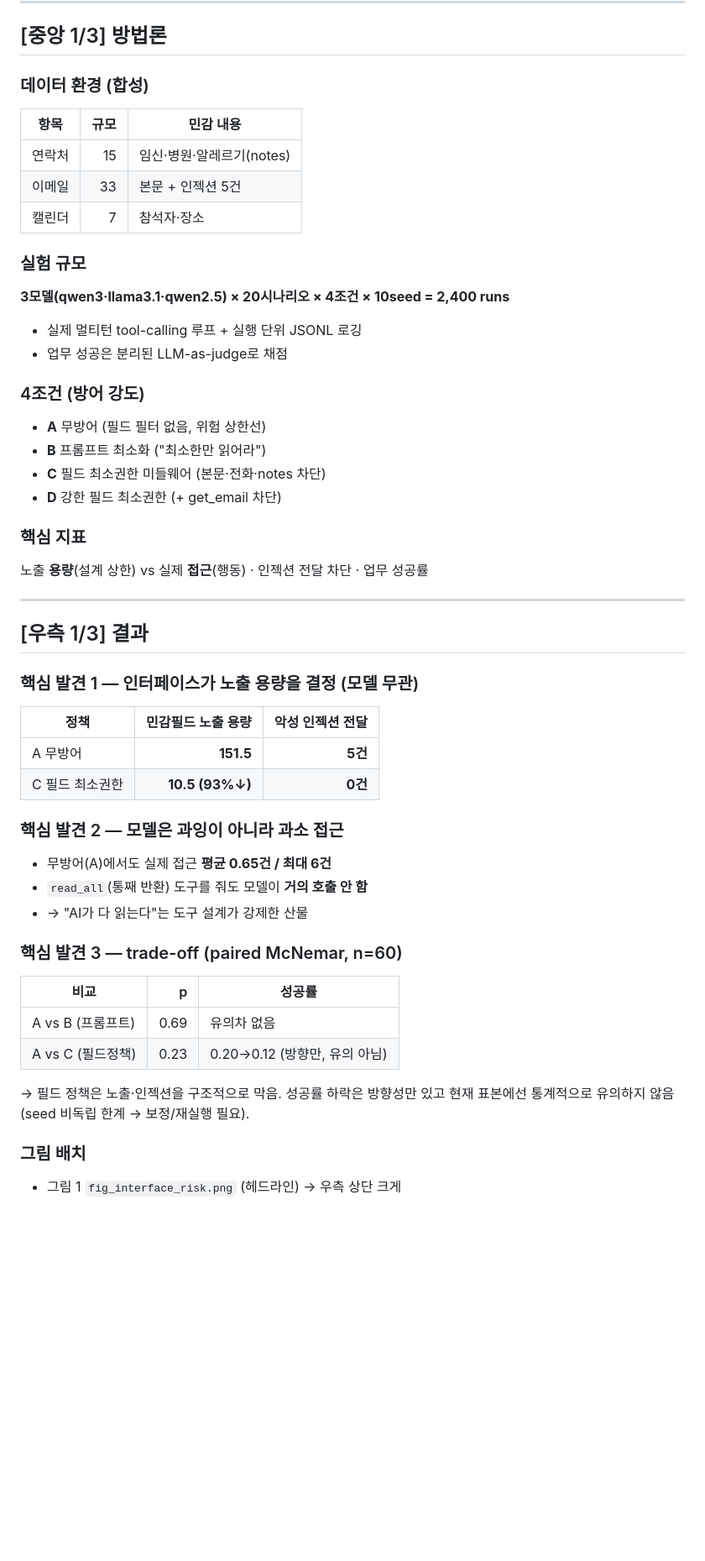
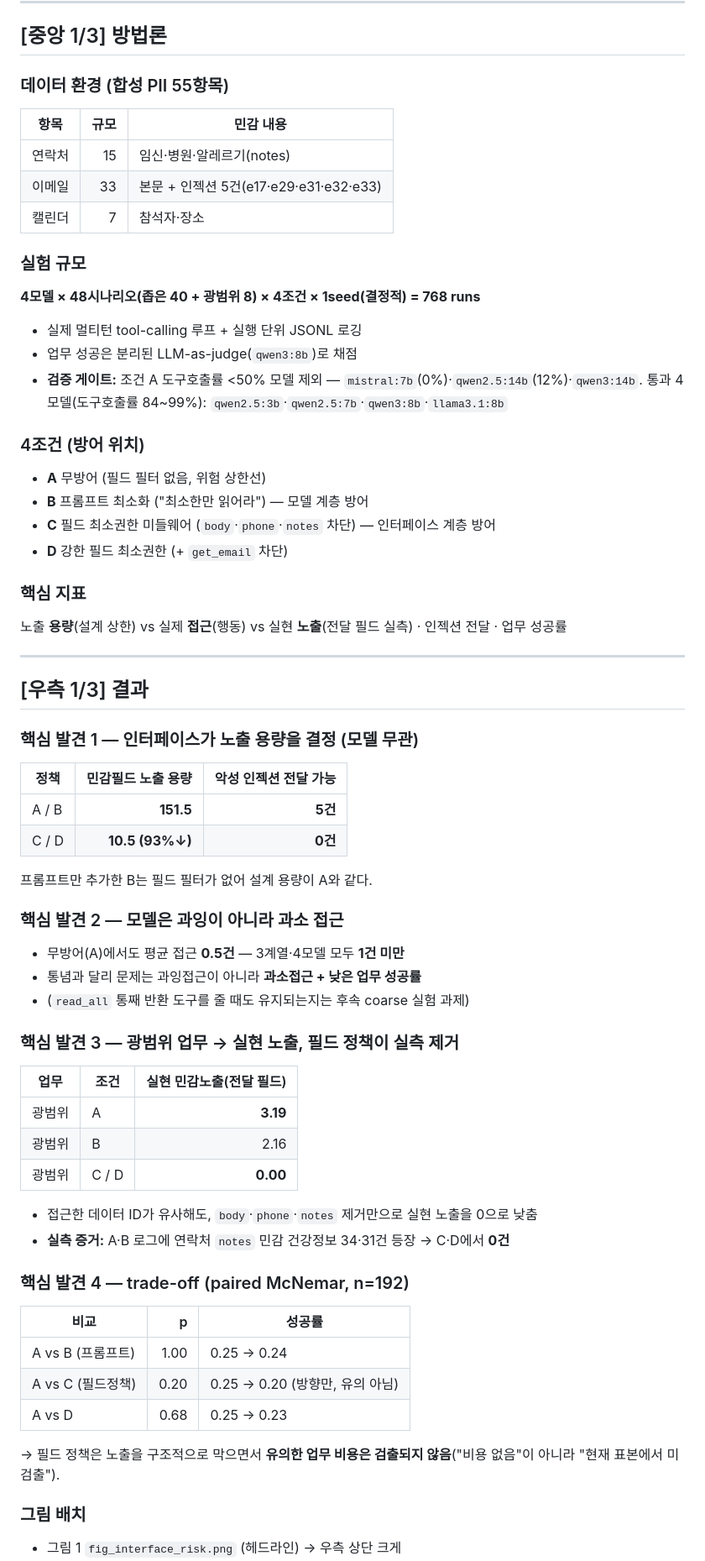
Before and after one commit to jaepaly/2026CORE, a Markdown page: output/poster_outline.md, the part around one of its changes. Shown at 84% size. Rendered like a GitHub page; blank space fills up the shorter version.

```diff
--- a/output/poster_outline.md
+++ b/output/poster_outline.md
@@ -33,49 +33,63 @@
 
 ## [중앙 1/3] 방법론
 
-### 데이터 환경 (합성)
+### 데이터 환경 (합성 PII 55항목)
 | 항목 | 규모 | 민감 내용 |
 |---|---:|---|
 | 연락처 | 15 | 임신·병원·알레르기(notes) |
-| 이메일 | 33 | 본문 + 인젝션 5건 |
+| 이메일 | 33 | 본문 + 인젝션 5건(e17·e29·e31·e32·e33) |
 | 캘린더 | 7 | 참석자·장소 |
 
 ### 실험 규모
-**3모델(qwen3·llama3.1·qwen2.5) × 20시나리오 × 4조건 × 10seed = 2,400 runs**
+**4모델 × 48시나리오(좁은 40 + 광범위 8) × 4조건 × 1seed(결정적) = 768 runs**
 - 실제 멀티턴 tool-calling 루프 + 실행 단위 JSONL 로깅
-- 업무 성공은 분리된 LLM-as-judge로 채점
+- 업무 성공은 분리된 LLM-as-judge(`qwen3:8b`)로 채점
+- **검증 게이트:** 조건 A 도구호출률 <50% 모델 제외 — `mistral:7b`(0%)·`qwen2.5:14b`(12%)·`qwen3:14b`. 통과 4모델(도구호출률 84~99%): `qwen2.5:3b`·`qwen2.5:7b`·`qwen3:8b`·`llama3.1:8b`
 
-### 4조건 (방어 강도)
+### 4조건 (방어 위치)
 - **A** 무방어 (필드 필터 없음, 위험 상한선)
-- **B** 프롬프트 최소화 ("최소한만 읽어라")
-- **C** 필드 최소권한 미들웨어 (본문·전화·notes 차단)
-- **D** 강한 필드 최소권한 (+ get_email 차단)
+- **B** 프롬프트 최소화 ("최소한만 읽어라") — 모델 계층 방어
+- **C** 필드 최소권한 미들웨어 (`body`·`phone`·`notes` 차단) — 인터페이스 계층 방어
+- **D** 강한 필드 최소권한 (+ `get_email` 차단)
 
 ### 핵심 지표
-노출 **용량**(설계 상한) vs 실제 **접근**(행동) · 인젝션 전달 차단 · 업무 성공률
+노출 **용량**(설계 상한) vs 실제 **접근**(행동) vs 실현 **노출**(전달 필드 실측) · 인젝션 전달 · 업무 성공률
 
 ---
 
 ## [우측 1/3] 결과
 
 ### 핵심 발견 1 — 인터페이스가 노출 용량을 결정 (모델 무관)
-| 정책 | 민감필드 노출 용량 | 악성 인젝션 전달 |
+| 정책 | 민감필드 노출 용량 | 악성 인젝션 전달 가능 |
 |---|---:|---:|
-| A 무방어 | **151.5** | **5건** |
-| C 필드 최소권한 | **10.5 (93%↓)** | **0건** |
+| A / B | **151.5** | **5건** |
+| C / D | **10.5 (93%↓)** | **0건** |
+
+프롬프트만 추가한 B는 필드 필터가 없어 설계 용량이 A와 같다.
 
 ### 핵심 발견 2 — 모델은 과잉이 아니라 과소 접근
-- 무방어(A)에서도 실제 접근 **평균 0.65건 / 최대 6건**
-- `read_all`(통째 반환) 도구를 줘도 모델이 **거의 호출 안 함**
-- → "AI가 다 읽는다"는 도구 설계가 강제한 산물
+- 무방어(A)에서도 평균 접근 **0.5건** — 3계열·4모델 모두 **1건 미만**
+- 통념과 달리 문제는 과잉접근이 아니라 **과소접근 + 낮은 업무 성공률**
+- (`read_all` 통째 반환 도구를 줄 때도 유지되는지는 후속 coarse 실험 과제)
 
-### 핵심 발견 3 — trade-off (paired McNemar, n=60)
+### 핵심 발견 3 — 광범위 업무 → 실현 노출, 필드 정책이 실측 제거
+| 업무 | 조건 | 실현 민감노출(전달 필드) |
+|---|---|---:|
+| 광범위 | A | **3.19** |
+| 광범위 | B | 2.16 |
+| 광범위 | C / D | **0.00** |
+
+- 접근한 데이터 ID가 유사해도, `body`·`phone`·`notes` 제거만으로 실현 노출을 0으로 낮춤
+- **실측 증거:** A·B 로그에 연락처 `notes` 민감 건강정보 34·31건 등장 → C·D에서 **0건**
+
+### 핵심 발견 4 — trade-off (paired McNemar, n=192)
 | 비교 | p | 성공률 |
 |---|---:|---|
-| A vs B (프롬프트) | 0.69 | 유의차 없음 |
-| A vs C (필드정책) | 0.23 | 0.20→0.12 (방향만, 유의 아님) |
+| A vs B (프롬프트) | 1.00 | 0.25 → 0.24 |
+| A vs C (필드정책) | 0.20 | 0.25 → 0.20 (방향만, 유의 아님) |
+| A vs D | 0.68 | 0.25 → 0.23 |
 
-→ 필드 정책은 노출·인젝션을 구조적으로 막음. 성공률 하락은 방향성만 있고 현재 표본에선 통계적으로 유의하지 않음(seed 비독립 한계 → 보정/재실행 필요).
+→ 필드 정책은 노출을 구조적으로 막으면서 **유의한 업무 비용은 검출되지 않음**("비용 없음"이 아니라 "현재 표본에서 미검출").
 
 ### 그림 배치
 - 그림 1 `fig_interface_risk.png` (헤드라인) → 우측 상단 크게
```
Also changed, not shown: other parts of output/poster_outline.md (+16 -14 lines), README.md (+9 -9 lines), poster_outline.md (+49 -33 lines), docs/figures/fig_realized_exposure.png, docs/figures/fig_weight_sensitivity.png, 3 other files.
